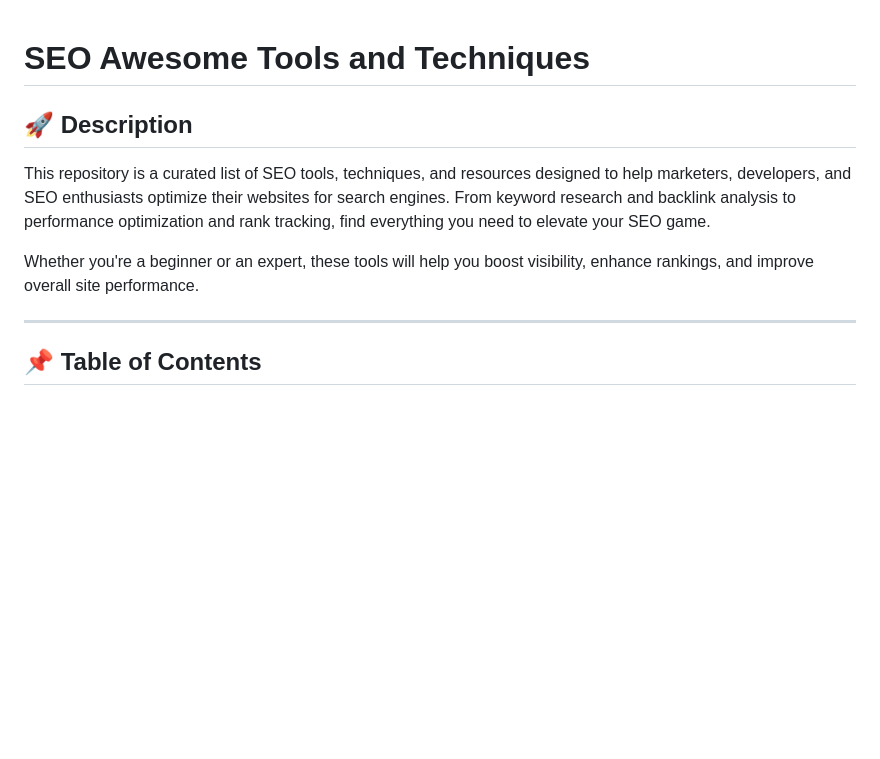
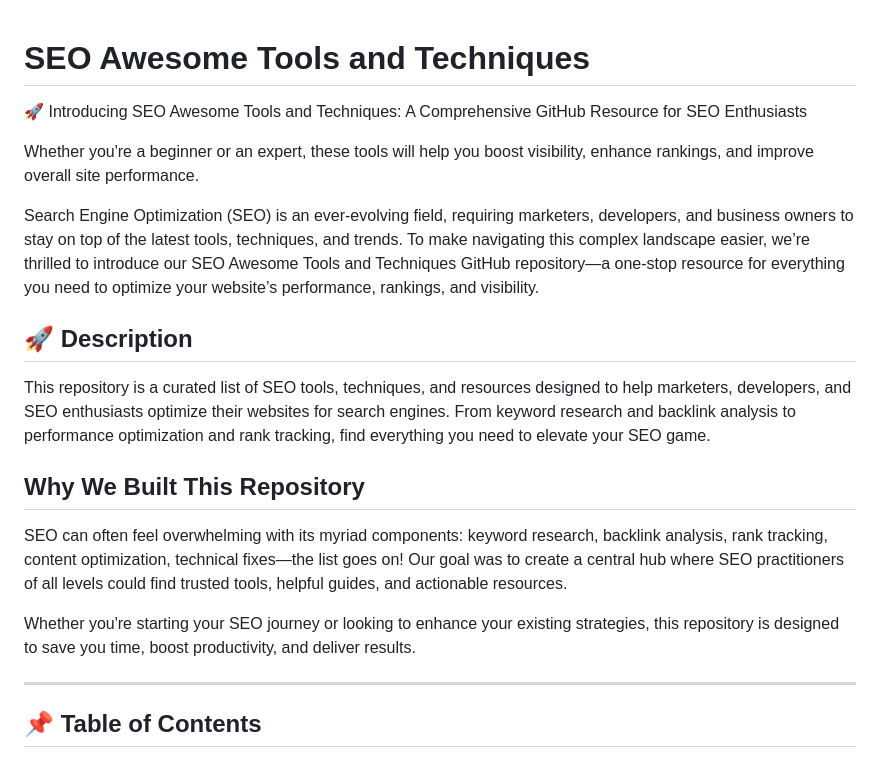
Before and after one commit to touhidshaikh/awesome-seo-tools-techniques, a Markdown page: README.md, the part around the change. GitHub-like rendering; blank space fills up the shorter version.

```diff
--- a/README.md
+++ b/README.md
@@ -1,10 +1,20 @@
 
 # SEO Awesome Tools and Techniques
+🚀 Introducing SEO Awesome Tools and Techniques: A Comprehensive GitHub Resource for SEO Enthusiasts
+
+Whether you're a beginner or an expert, these tools will help you boost visibility, enhance rankings, and improve overall site performance.
+
+Search Engine Optimization (SEO) is an ever-evolving field, requiring marketers, developers, and business owners to stay on top of the latest tools, techniques, and trends. To make navigating this complex landscape easier, we’re thrilled to introduce our SEO Awesome Tools and Techniques GitHub repository—a one-stop resource for everything you need to optimize your website’s performance, rankings, and visibility.
+
 
 ## 🚀 Description
 This repository is a curated list of SEO tools, techniques, and resources designed to help marketers, developers, and SEO enthusiasts optimize their websites for search engines. From keyword research and backlink analysis to performance optimization and rank tracking, find everything you need to elevate your SEO game.
 
-Whether you're a beginner or an expert, these tools will help you boost visibility, enhance rankings, and improve overall site performance.
+
+## Why We Built This Repository
+SEO can often feel overwhelming with its myriad components: keyword research, backlink analysis, rank tracking, content optimization, technical fixes—the list goes on! Our goal was to create a central hub where SEO practitioners of all levels could find trusted tools, helpful guides, and actionable resources.
+
+Whether you're starting your SEO journey or looking to enhance your existing strategies, this repository is designed to save you time, boost productivity, and deliver results.
 
 ---
 
```
